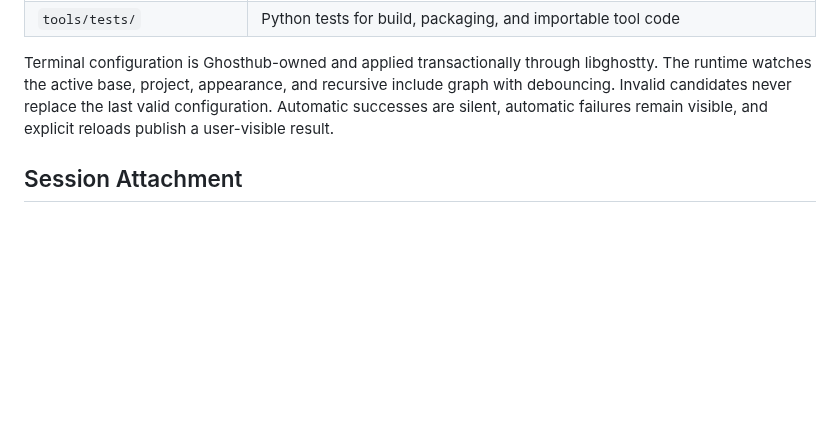
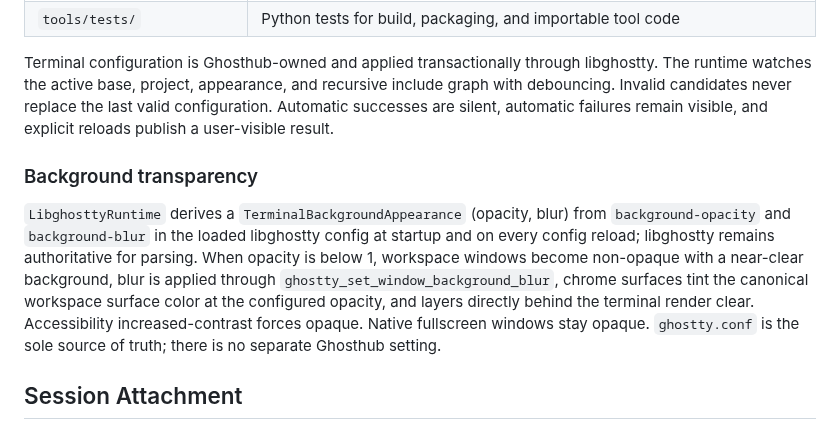
Before and after one commit to kenn-io/ghosthub, a Markdown page: docs/architecture.md, the part around the change. Drawn GitHub-style; blank space fills up the shorter version.

Commit message:
Document background transparency derivation
Claude-Session: https://claude.ai/code/session_01LraXVn3ZPiWmALufmeiDHW

```diff
--- a/docs/architecture.md
+++ b/docs/architecture.md
@@ -752,6 +752,19 @@ recursive include graph with debouncing. Invalid candidates never replace the
 last valid configuration. Automatic successes are silent, automatic failures
 remain visible, and explicit reloads publish a user-visible result.
 
+### Background transparency
+
+`LibghosttyRuntime` derives a `TerminalBackgroundAppearance` (opacity, blur)
+from `background-opacity` and `background-blur` in the loaded libghostty
+config at startup and on every config reload; libghostty remains
+authoritative for parsing. When opacity is below 1, workspace windows become
+non-opaque with a near-clear background, blur is applied through
+`ghostty_set_window_background_blur`, chrome surfaces tint the canonical
+workspace surface color at the configured opacity, and layers directly
+behind the terminal render clear. Accessibility increased-contrast forces
+opaque. Native fullscreen windows stay opaque. `ghostty.conf` is the sole
+source of truth; there is no separate Ghosthub setting.
+
 ## Session Attachment
 
 Each scene owns one active interactive presentation slot shared by tmux, Herdr,
```
Also changed, not shown: 1 other file.
